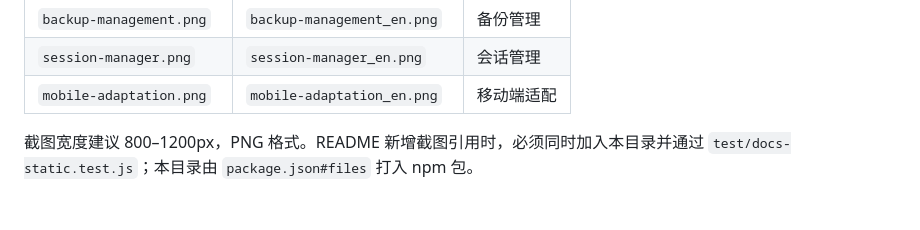
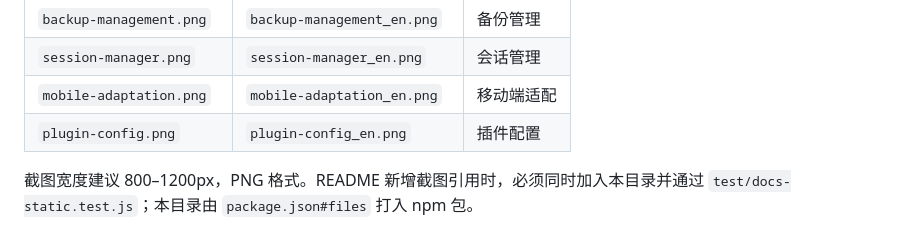
Before and after one commit to gehennawu/dsh-service, a Markdown page: screenshots/README.md, the part around the change. GitHub-like rendering; blank space fills up the shorter version.

Commit message:
docs: add plugin configuration screenshot slot

```diff
--- a/screenshots/README.md
+++ b/screenshots/README.md
@@ -15,6 +15,7 @@ README 使用的中英文界面截图。文件名与对应功能如下：
 | `backup-management.png` | `backup-management_en.png` | 备份管理 |
 | `session-manager.png` | `session-manager_en.png` | 会话管理 |
 | `mobile-adaptation.png` | `mobile-adaptation_en.png` | 移动端适配 |
+| `plugin-config.png` | `plugin-config_en.png` | 插件配置 |
 
 截图宽度建议 800–1200px，PNG 格式。README 新增截图引用时，必须同时加入本目录并通过 `test/docs-static.test.js`；本目录由 `package.json#files` 打入 npm 包。
 
```
Also changed, not shown: README.en.md (+2 -0 lines), README.md (+2 -0 lines), screenshots/plugin-config.png (added), screenshots/plugin-config_en.png (added).
